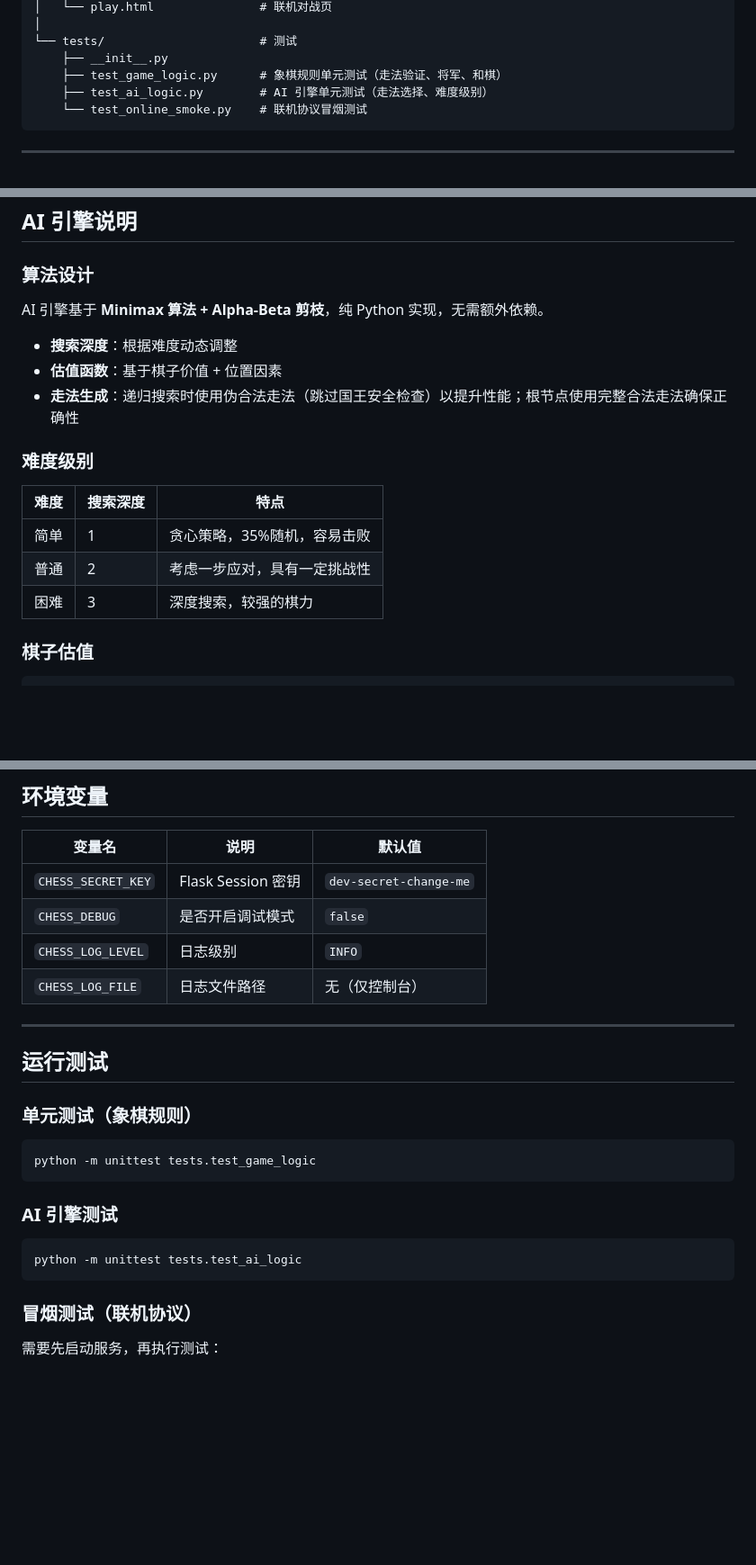
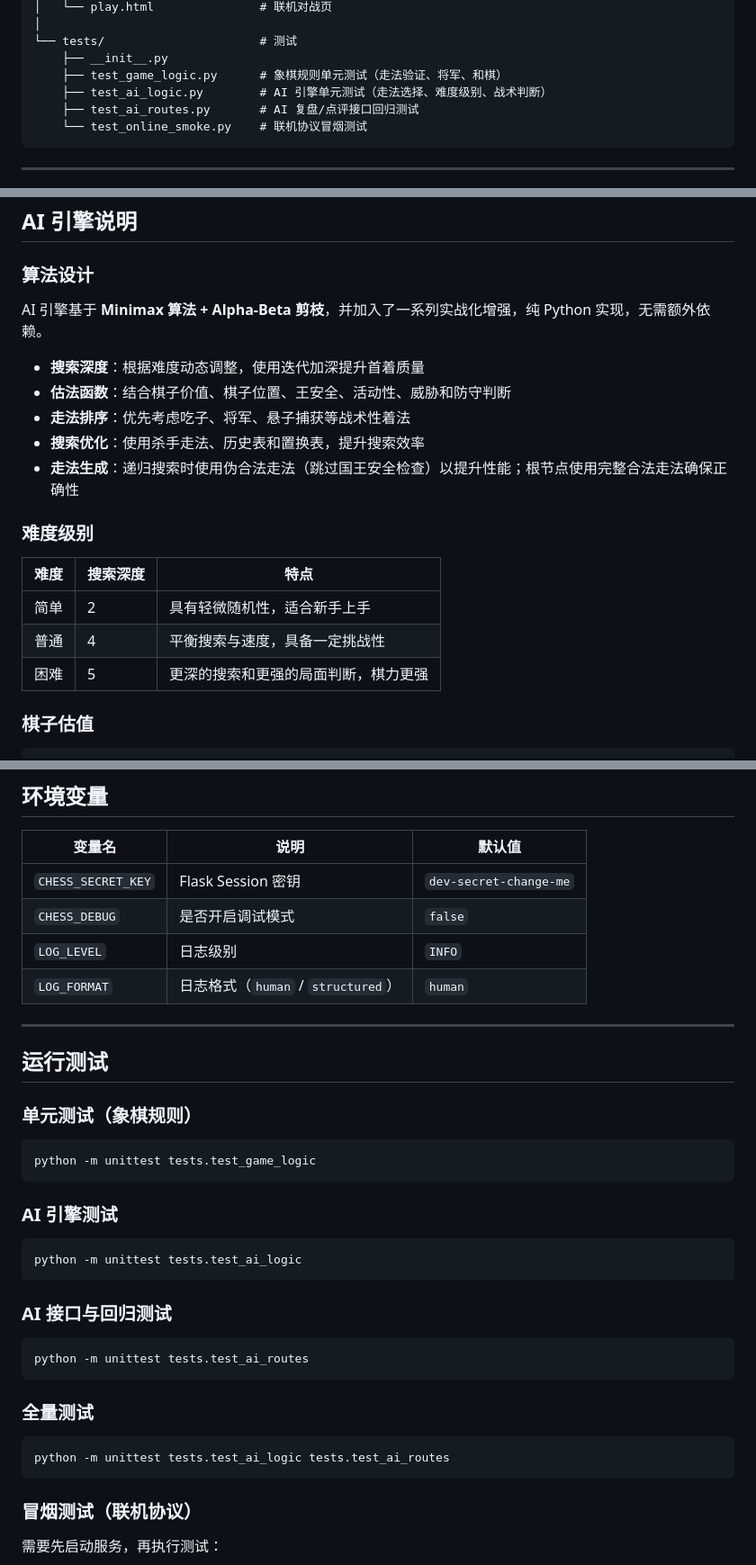
Before and after one commit to qwas-zx/chinese-chess-game, a Markdown page: README.md, 3 parts joined by grey strips. Shown at 90% size. GitHub-like rendering; blank space fills up the shorter version.

Commit message:
feat: 更新 README，增强 AI 描述，添加 AI 接口回归测试信息

````diff
--- a/README.md
+++ b/README.md
@@ -116,7 +116,8 @@ chinese-chess-game/
 └── tests/                      # 测试
     ├── __init__.py
     ├── test_game_logic.py      # 象棋规则单元测试（走法验证、将军、和棋）
-    ├── test_ai_logic.py        # AI 引擎单元测试（走法选择、难度级别）
+    ├── test_ai_logic.py        # AI 引擎单元测试（走法选择、难度级别、战术判断）
+    ├── test_ai_routes.py       # AI 复盘/点评接口回归测试
     └── test_online_smoke.py    # 联机协议冒烟测试
 ```
 
@@ -174,19 +175,21 @@ http://127.0.0.1:5004
 
 ### 算法设计
 
-AI 引擎基于 **Minimax 算法 + Alpha-Beta 剪枝**，纯 Python 实现，无需额外依赖。
+AI 引擎基于 **Minimax 算法 + Alpha-Beta 剪枝**，并加入了一系列实战化增强，纯 Python 实现，无需额外依赖。
 
-- **搜索深度**：根据难度动态调整
-- **估值函数**：基于棋子价值 + 位置因素
+- **搜索深度**：根据难度动态调整，使用迭代加深提升首着质量
+- **估法函数**：结合棋子价值、棋子位置、王安全、活动性、威胁和防守判断
+- **走法排序**：优先考虑吃子、将军、悬子捕获等战术性着法
+- **搜索优化**：使用杀手走法、历史表和置换表，提升搜索效率
 - **走法生成**：递归搜索时使用伪合法走法（跳过国王安全检查）以提升性能；根节点使用完整合法走法确保正确性
 
 ### 难度级别
 
 | 难度 | 搜索深度 | 特点 |
 |------|----------|------|
-| 简单 | 1 | 贪心策略，35%随机，容易击败 |
-| 普通 | 2 | 考虑一步应对，具有一定挑战性 |
-| 困难 | 3 | 深度搜索，较强的棋力 |
+| 简单 | 2 | 具有轻微随机性，适合新手上手 |
+| 普通 | 4 | 平衡搜索与速度，具备一定挑战性 |
+| 困难 | 5 | 更深的搜索和更强的局面判断，棋力更强 |
 
 ### 棋子估值
 
@@ -354,8 +357,8 @@ PIECE_VALUES = {
 |--------|------|--------|
 | `CHESS_SECRET_KEY` | Flask Session 密钥 | `dev-secret-change-me` |
 | `CHESS_DEBUG` | 是否开启调试模式 | `false` |
-| `CHESS_LOG_LEVEL` | 日志级别 | `INFO` |
-| `CHESS_LOG_FILE` | 日志文件路径 | 无（仅控制台） |
+| `LOG_LEVEL` | 日志级别 | `INFO` |
+| `LOG_FORMAT` | 日志格式（`human` / `structured`） | `human` |
 
 ---
 
@@ -371,6 +374,18 @@ python -m unittest tests.test_game_logic
 
 ```bash
 python -m unittest tests.test_ai_logic
+```
+
+### AI 接口与回归测试
+
+```bash
+python -m unittest tests.test_ai_routes
+```
+
+### 全量测试
+
+```bash
+python -m unittest tests.test_ai_logic tests.test_ai_routes
 ```
 
 ### 冒烟测试（联机协议）
````
Also changed, not shown: other parts of README.md (+7 -1 lines).
